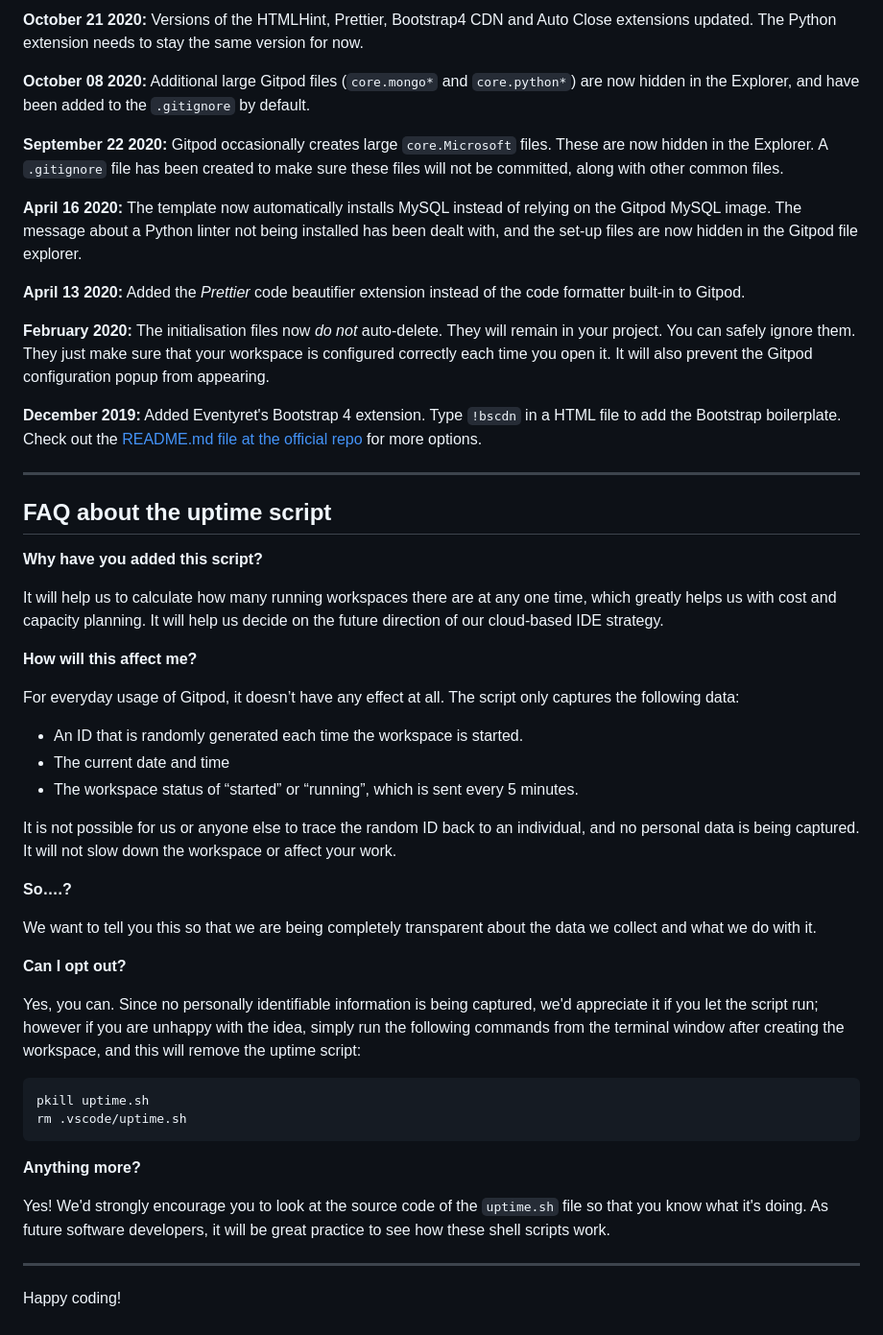
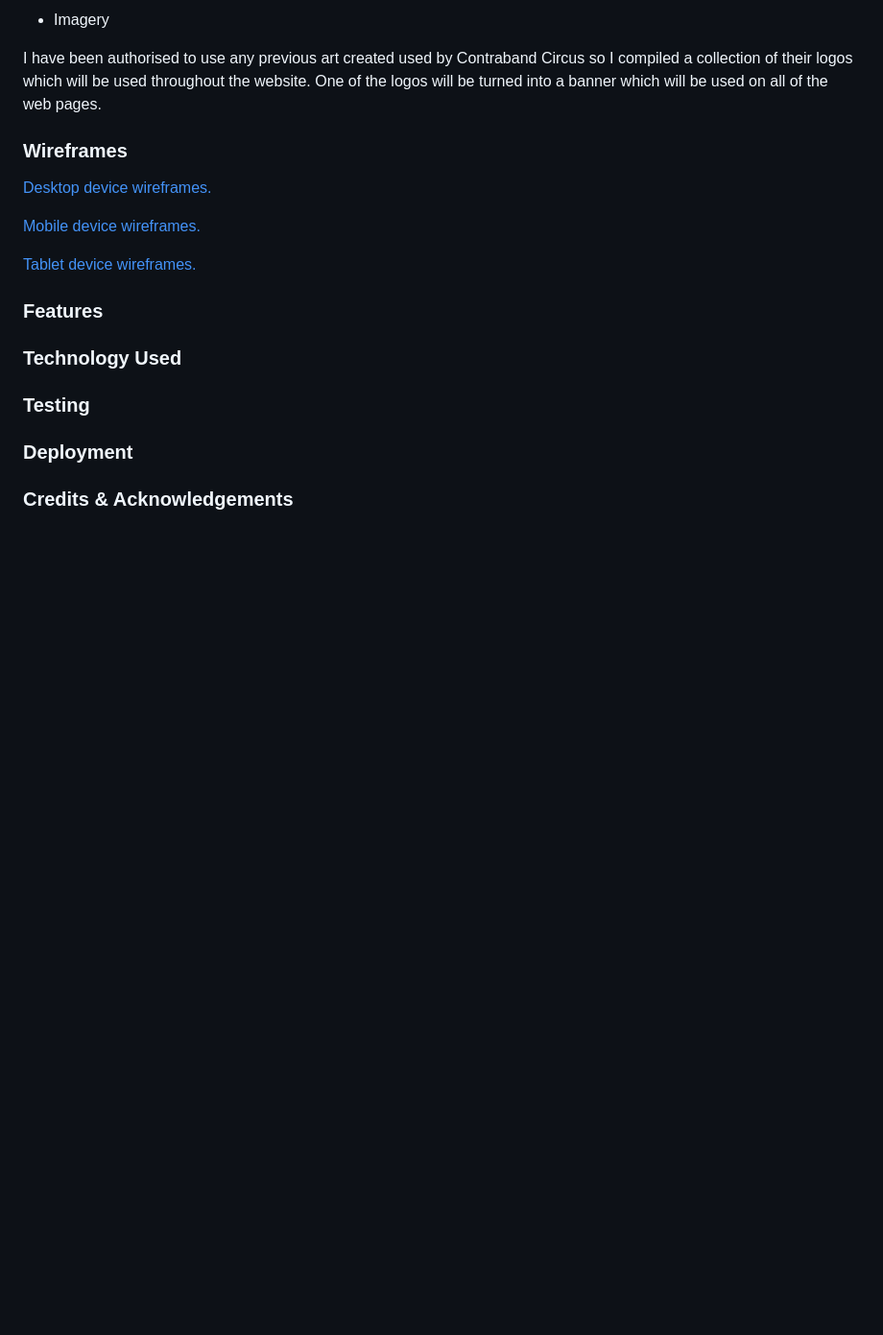
Before and after one commit to brianmeekle/milestone-project-1-NEW, a Markdown page: README.md, the part around the change printed below. Shown: that part at 96% size. GitHub-like rendering; blank space fills up the shorter version.

Commit message:
Update README.md
Replacing template README.md with my own README.md file

````diff
--- a/README.md
+++ b/README.md
@@ -79,53 +81,29 @@ We continually tweak and adjust this template to help give you the best experien
 
-**October 21 2020:** Versions of the HTMLHint, Prettier, Bootstrap4 CDN and Auto Close extensions updated. The Python extension needs to stay the same version for now.
+* Imagery
 
-**October 08 2020:** Additional large Gitpod files (`core.mongo*` and `core.python*`) are now hidden in the Explorer, and have been added to the `.gitignore` by default.
+I have been authorised to use any previous art created used by Contraband Circus so I compiled a collection of their logos which will be used throughout the website. One of the logos will be turned into a banner which will be used on all of the web pages.
 
-**September 22 2020:** Gitpod occasionally creates large `core.Microsoft` files. These are now hidden in the Explorer. A `.gitignore` file has been created to make sure these files will not be committed, along with other common files.
+<a id="wireframes"></a>
+### Wireframes
 
-**April 16 2020:** The template now automatically installs MySQL instead of relying on the Gitpod MySQL image. The message about a Python linter not being installed has been dealt with, and the set-up files are now hidden in the Gitpod file explorer.
+<a href="https://github.com/brianmeekle/Milestone-Project-1/blob/main/
+DESKTOP%20WireFrames.pdf">Desktop device wireframes.</a>
 
-**April 13 2020:** Added the _Prettier_ code beautifier extension instead of the code formatter built-in to Gitpod.
+<a href="https://github.com/brianmeekle/Milestone-Project-1/blob/main/MOBILE%20WireFrames.pdf">Mobile device wireframes.</a>
 
-**February 2020:** The initialisation files now _do not_ auto-delete. They will remain in your project. You can safely ignore them. They just make sure that your workspace is configured correctly each time you open it. It will also prevent the Gitpod configuration popup from appearing.
+<a href="https://github.com/brianmeekle/Milestone-Project-1/blob/main/TABLET%20WireFrames.pdf">Tablet device wireframes.</a>
 
-**December 2019:** Added Eventyret's Bootstrap 4 extension. Type `!bscdn` in a HTML file to add the Bootstrap boilerplate. Check out the <a href="https://github.com/Eventyret/vscode-bcdn" target="_blank">README.md file at the official repo</a> for more options.
+<a id="features"></a>
+### Features
 
-------
+<a id="tech-used"></a>
+### Technology Used
 
-## FAQ about the uptime script
+<a id="testing"></a>
+### Testing
 
-**Why have you added this script?**
+<a id="deployment"></a>
+### Deployment
 
-It will help us to calculate how many running workspaces there are at any one time, which greatly helps us with cost and capacity planning. It will help us decide on the future direction of our cloud-based IDE strategy.
-
-**How will this affect me?**
-
-For everyday usage of Gitpod, it doesn’t have any effect at all. The script only captures the following data:
-
-- An ID that is randomly generated each time the workspace is started.
-- The current date and time
-- The workspace status of “started” or “running”, which is sent every 5 minutes.
-
-It is not possible for us or anyone else to trace the random ID back to an individual, and no personal data is being captured. It will not slow down the workspace or affect your work.
-
-**So….?**
-
-We want to tell you this so that we are being completely transparent about the data we collect and what we do with it.
-
-**Can I opt out?**
-
-Yes, you can. Since no personally identifiable information is being captured, we'd appreciate it if you let the script run; however if you are unhappy with the idea, simply run the following commands from the terminal window after creating the workspace, and this will remove the uptime script:
-
-```
-pkill uptime.sh
-rm .vscode/uptime.sh
-```
-
-**Anything more?**
-
-Yes! We'd strongly encourage you to look at the source code of the `uptime.sh` file so that you know what it's doing. As future software developers, it will be great practice to see how these shell scripts work.
-
----
-
-Happy coding!
+<a id="credits"></a>
+### Credits & Acknowledgements
````
Also changed, not shown: other parts of README.md (+48 -46 lines).
